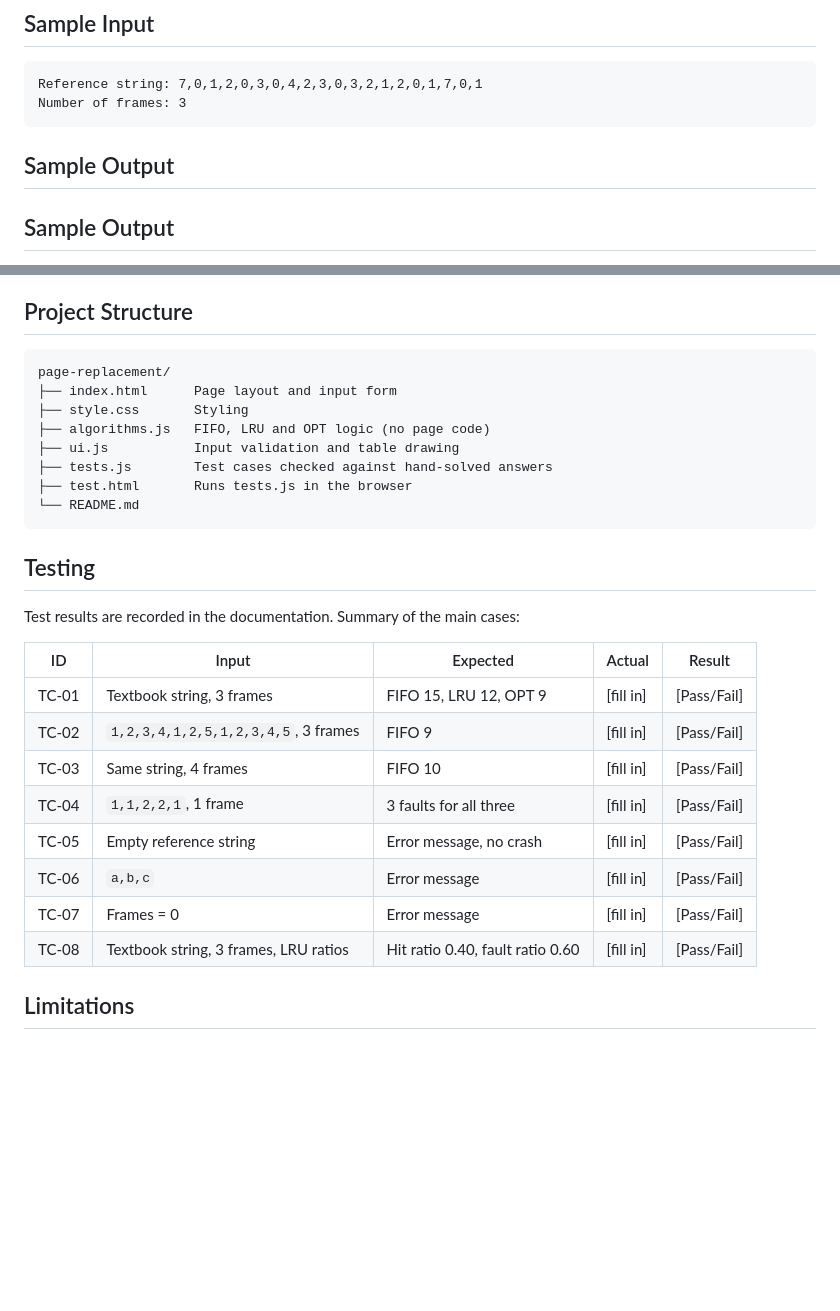
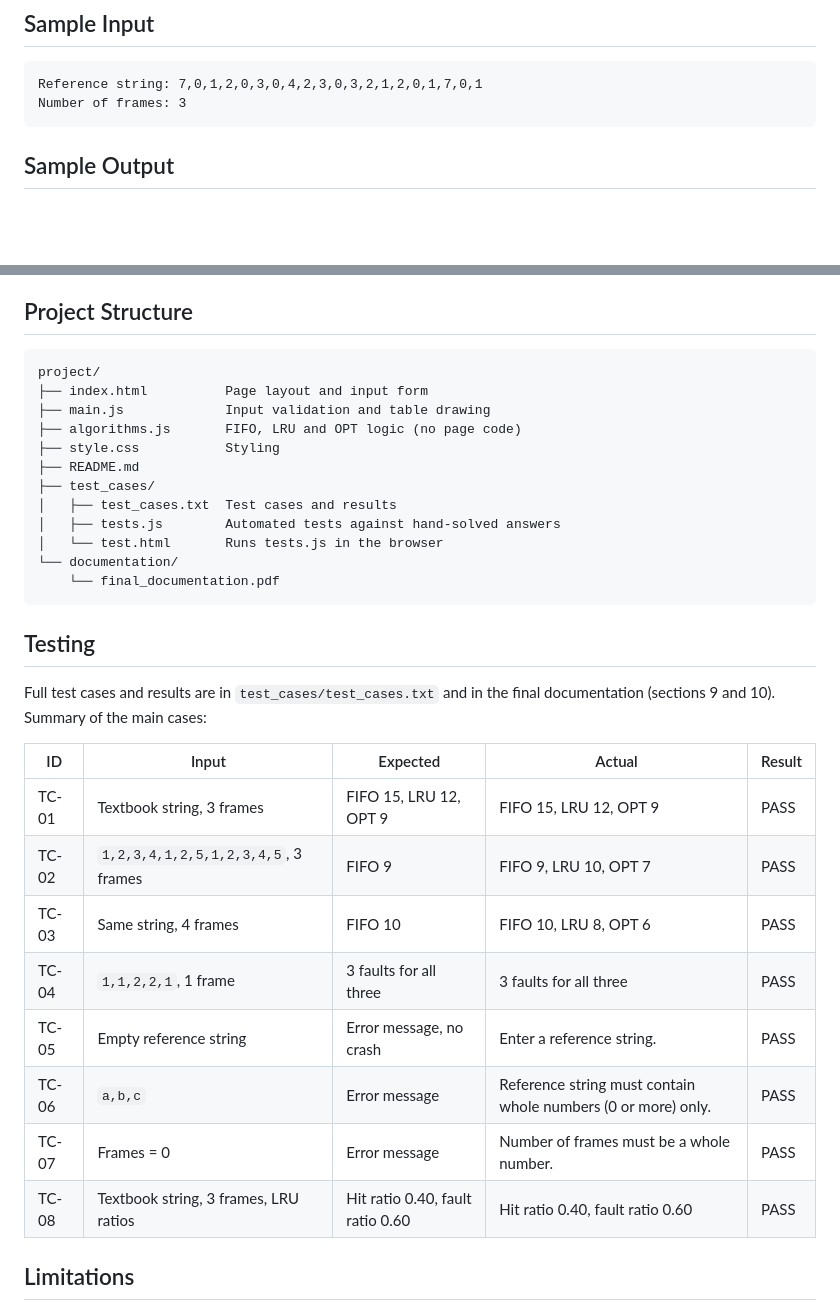
Before and after one commit to John-Torrefranca-II/page-replacement, a Markdown page: README.md, 2 parts joined by grey strips. Rendered like a GitHub page; blank space fills up the shorter version.

Commit message:
Update README: members, structure, paths

````diff
--- a/README.md
+++ b/README.md
@@ -113,8 +114,6 @@ When an error is shown, the simulation does not run.
 Reference string: 7,0,1,2,0,3,0,4,2,3,0,3,2,1,2,0,1,7,0,1
 Number of frames: 3
 ```
-
-## Sample Output
 
 ## Sample Output
 
@@ -184,30 +183,34 @@ The algorithms only differ in how the victim is chosen in step 3.
 ## Project Structure
 
 ```
-page-replacement/
-├── index.html      Page layout and input form
-├── style.css       Styling
-├── algorithms.js   FIFO, LRU and OPT logic (no page code)
-├── ui.js           Input validation and table drawing
-├── tests.js        Test cases checked against hand-solved answers
-├── test.html       Runs tests.js in the browser
-└── README.md
+project/
+├── index.html          Page layout and input form
+├── main.js             Input validation and table drawing
+├── algorithms.js       FIFO, LRU and OPT logic (no page code)
+├── style.css           Styling
+├── README.md
+├── test_cases/
+│   ├── test_cases.txt  Test cases and results
+│   ├── tests.js        Automated tests against hand-solved answers
+│   └── test.html       Runs tests.js in the browser
+└── documentation/
+    └── final_documentation.pdf
 ```
 
 ## Testing
 
-Test results are recorded in the documentation. Summary of the main cases:
+Full test cases and results are in `test_cases/test_cases.txt` and in the final documentation (sections 9 and 10). Summary of the main cases:
 
 | ID | Input | Expected | Actual | Result |
 |---|---|---|---|---|
-| TC-01 | Textbook string, 3 frames | FIFO 15, LRU 12, OPT 9 | [fill in] | [Pass/Fail] |
-| TC-02 | `1,2,3,4,1,2,5,1,2,3,4,5`, 3 frames | FIFO 9 | [fill in] | [Pass/Fail] |
-| TC-03 | Same string, 4 frames | FIFO 10 | [fill in] | [Pass/Fail] |
-| TC-04 | `1,1,2,2,1`, 1 frame | 3 faults for all three | [fill in] | [Pass/Fail] |
-| TC-05 | Empty reference string | Error message, no crash | [fill in] | [Pass/Fail] |
-| TC-06 | `a,b,c` | Error message | [fill in] | [Pass/Fail] |
-| TC-07 | Frames = 0 | Error message | [fill in] | [Pass/Fail] |
-| TC-08 | Textbook string, 3 frames, LRU ratios | Hit ratio 0.40, fault ratio 0.60 | [fill in] | [Pass/Fail] |
+| TC-01 | Textbook string, 3 frames | FIFO 15, LRU 12, OPT 9 | FIFO 15, LRU 12, OPT 9 | PASS |
+| TC-02 | `1,2,3,4,1,2,5,1,2,3,4,5`, 3 frames | FIFO 9 | FIFO 9, LRU 10, OPT 7 | PASS |
+| TC-03 | Same string, 4 frames | FIFO 10 | FIFO 10, LRU 8, OPT 6 | PASS |
+| TC-04 | `1,1,2,2,1`, 1 frame | 3 faults for all three | 3 faults for all three | PASS |
+| TC-05 | Empty reference string | Error message, no crash | Enter a reference string. | PASS |
+| TC-06 | `a,b,c` | Error message | Reference string must contain whole numbers (0 or more) only. | PASS |
+| TC-07 | Frames = 0 | Error message | Number of frames must be a whole number. | PASS |
+| TC-08 | Textbook string, 3 frames, LRU ratios | Hit ratio 0.40, fault ratio 0.60 | Hit ratio 0.40, fault ratio 0.60  | PASS |
 
 ## Limitations
 
````
Also changed, not shown: other parts of README.md (+10 -9 lines).
